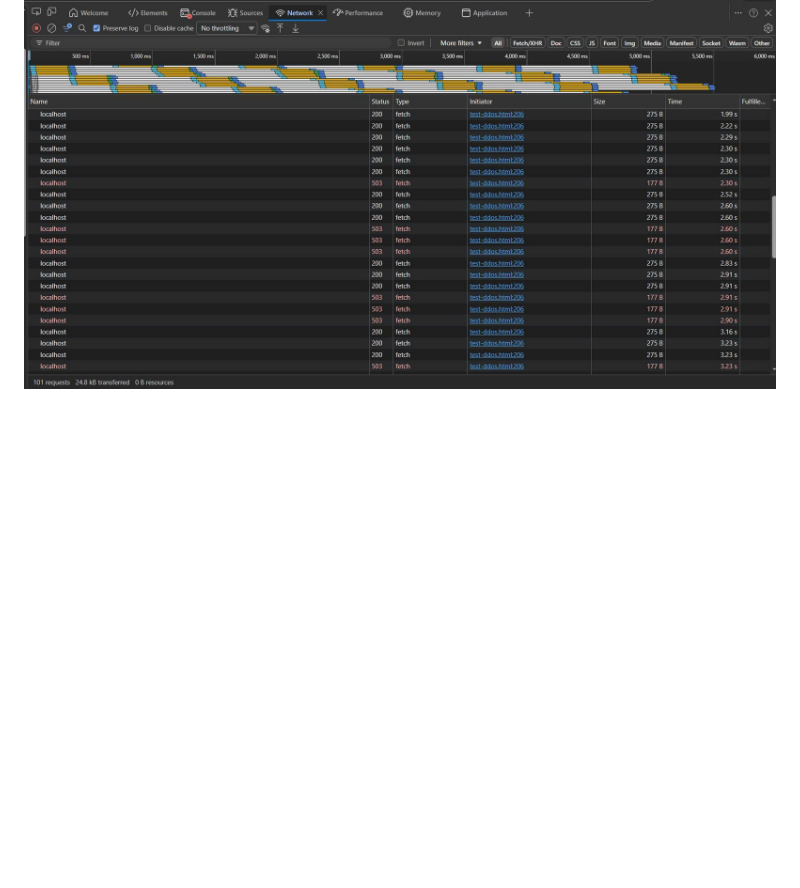
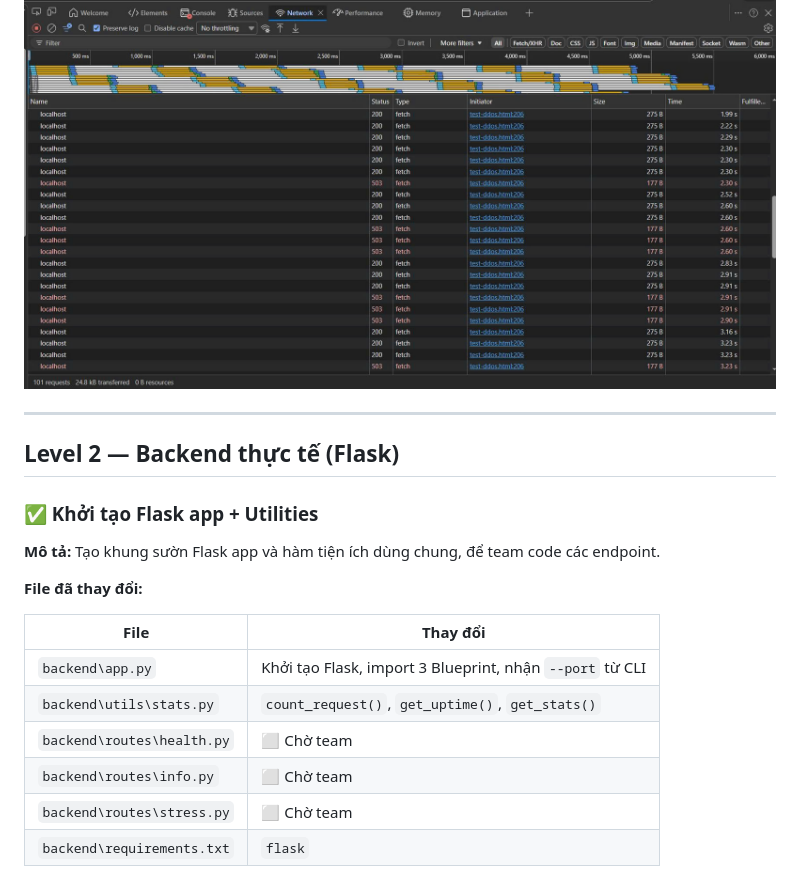
Before and after one commit to khoatuan2006-eng/NT132-Load-Balancer, a Markdown page: CHANGELOG.md, the part around the change. Drawn GitHub-style; blank space fills up the shorter version.

Commit message:
docs: cap nhat changelog Level 2

```diff
--- a/CHANGELOG.md
+++ b/CHANGELOG.md
@@ -97,3 +97,23 @@ Giới hạn số request mỗi IP gửi được, chống DDoS.
 **Minh chứng:**
 
 ![Rate Limiting - Request bị chặn (503) khi vượt giới hạn](assets/rate_limit.jpg)
+
+---
+
+## Level 2 — Backend thực tế (Flask)
+
+### ✅ Khởi tạo Flask app + Utilities
+
+**Mô tả:**
+Tạo khung sườn Flask app và hàm tiện ích dùng chung, để team code các endpoint.
+
+**File đã thay đổi:**
+
+| File | Thay đổi |
+|---|---|
+| `backend\app.py` | Khởi tạo Flask, import 3 Blueprint, nhận `--port` từ CLI |
+| `backend\utils\stats.py` | `count_request()`, `get_uptime()`, `get_stats()` |
+| `backend\routes\health.py` | ⬜ Chờ team |
+| `backend\routes\info.py` | ⬜ Chờ team |
+| `backend\routes\stress.py` | ⬜ Chờ team |
+| `backend\requirements.txt` | `flask` |
```
